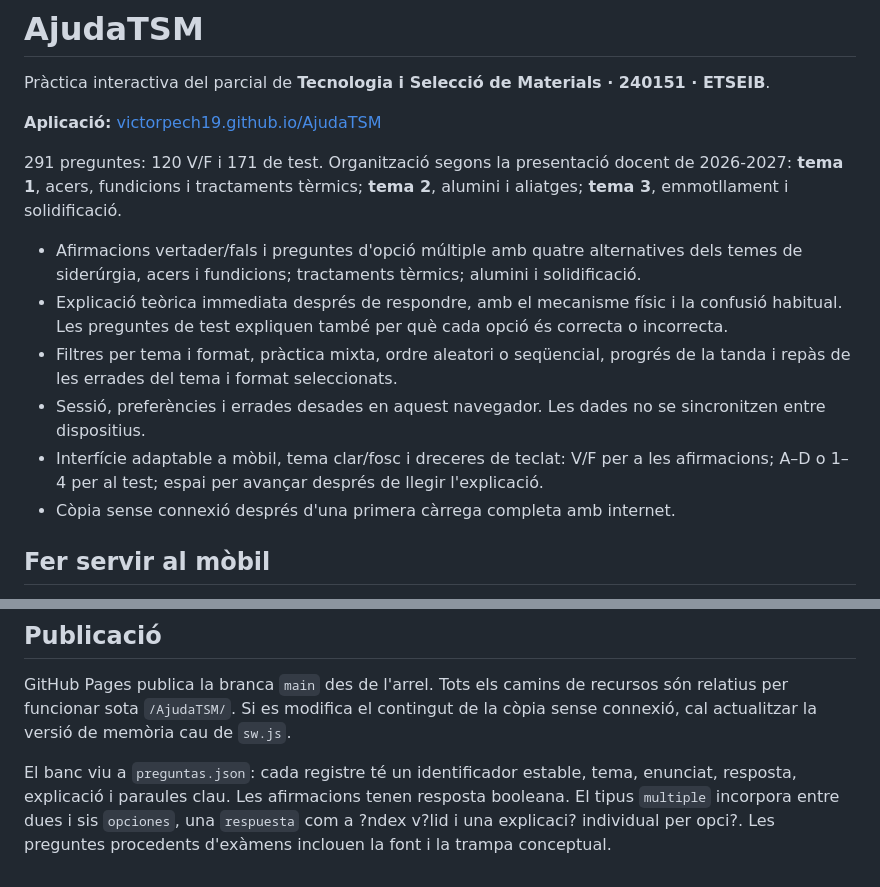
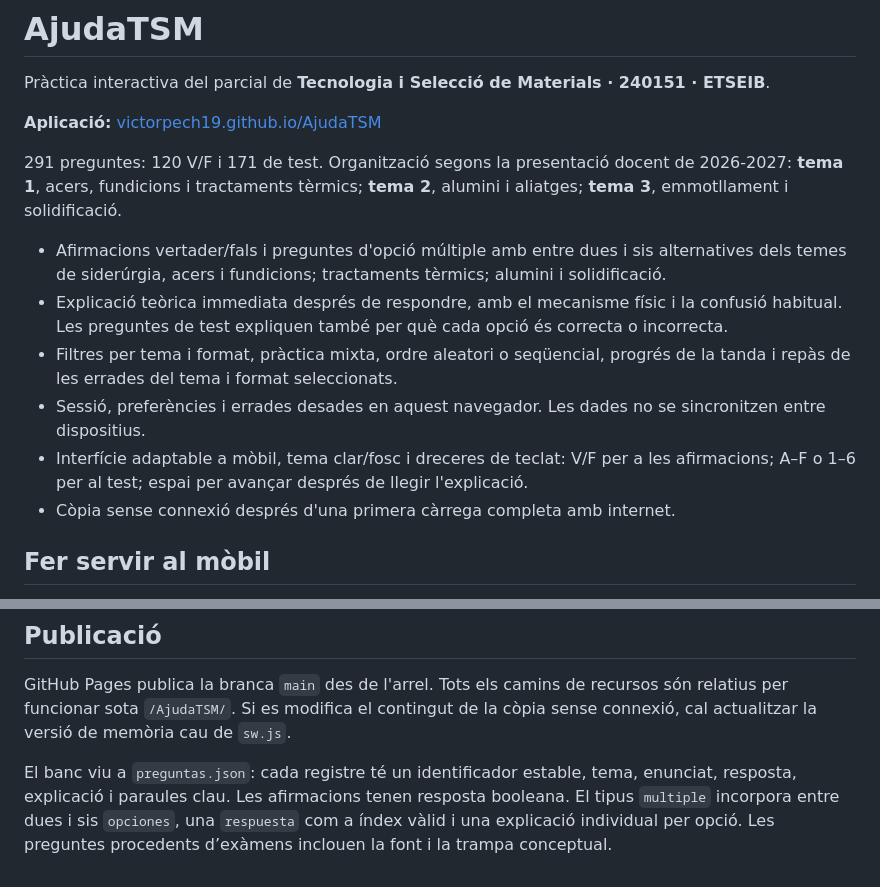
Before and after one commit to victorpech19/AjudaTSM, a Markdown page: README.md, 2 parts joined by grey strips. Drawn GitHub-style.

```diff
--- a/README.md
+++ b/README.md
@@ -6,11 +6,11 @@ Pràctica interactiva del parcial de **Tecnologia i Selecció de Materials · 24
 
 291 preguntes: 120 V/F i 171 de test. Organització segons la presentació docent de 2026-2027: **tema 1**, acers, fundicions i tractaments tèrmics; **tema 2**, alumini i aliatges; **tema 3**, emmotllament i solidificació.
 
-- Afirmacions vertader/fals i preguntes d'opció múltiple amb quatre alternatives dels temes de siderúrgia, acers i fundicions; tractaments tèrmics; alumini i solidificació.
+- Afirmacions vertader/fals i preguntes d'opció múltiple amb entre dues i sis alternatives dels temes de siderúrgia, acers i fundicions; tractaments tèrmics; alumini i solidificació.
 - Explicació teòrica immediata després de respondre, amb el mecanisme físic i la confusió habitual. Les preguntes de test expliquen també per què cada opció és correcta o incorrecta.
 - Filtres per tema i format, pràctica mixta, ordre aleatori o seqüencial, progrés de la tanda i repàs de les errades del tema i format seleccionats.
 - Sessió, preferències i errades desades en aquest navegador. Les dades no se sincronitzen entre dispositius.
-- Interfície adaptable a mòbil, tema clar/fosc i dreceres de teclat: V/F per a les afirmacions; A–D o 1–4 per al test; espai per avançar després de llegir l'explicació.
+- Interfície adaptable a mòbil, tema clar/fosc i dreceres de teclat: V/F per a les afirmacions; A–F o 1–6 per al test; espai per avançar després de llegir l'explicació.
 - Còpia sense connexió després d'una primera càrrega completa amb internet.
 
 ## Fer servir al mòbil
@@ -45,4 +45,4 @@ npm test
 
 GitHub Pages publica la branca `main` des de l'arrel. Tots els camins de recursos són relatius per funcionar sota `/AjudaTSM/`. Si es modifica el contingut de la còpia sense connexió, cal actualitzar la versió de memòria cau de `sw.js`.
 
-El banc viu a `preguntas.json`: cada registre té un identificador estable, tema, enunciat, resposta, explicació i paraules clau. Les afirmacions tenen resposta booleana. El tipus `multiple` incorpora entre dues i sis `opciones`, una `respuesta` com a ?ndex v?lid i una explicaci? individual per opci?. Les preguntes procedents d'exàmens inclouen la font i la trampa conceptual.
+El banc viu a `preguntas.json`: cada registre té un identificador estable, tema, enunciat, resposta, explicació i paraules clau. Les afirmacions tenen resposta booleana. El tipus `multiple` incorpora entre dues i sis `opciones`, una `respuesta` com a índex vàlid i una explicació individual per opció. Les preguntes procedents d’exàmens inclouen la font i la trampa conceptual.
```
Also changed, not shown: VERIFICATION.md (+3 -3 lines).
